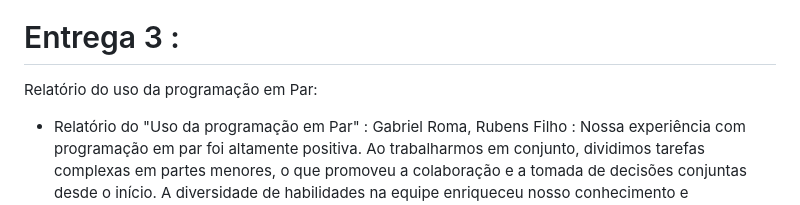
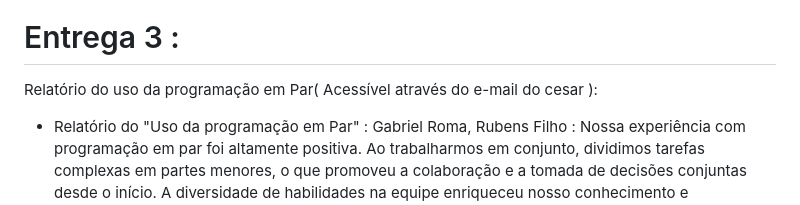
Before and after one commit to gabrielrroma/Tasty-FDS, a Markdown page: README.md, the part around the change. Rendered like a GitHub page.

```diff
--- a/README.md
+++ b/README.md
@@ -91,7 +91,7 @@ https://www.loom.com/share/a68090bf522a4feb898b98f7e41b7ffb
 
 # Entrega 3 :
 
-Relatório do uso da programação em Par:
+Relatório do uso da programação em Par( Acessível através do e-mail do cesar ):
 
 - Relatório do "Uso da programação em Par" : Gabriel Roma, Rubens Filho  : Nossa experiência com programação em par foi altamente positiva. Ao trabalharmos em conjunto, dividimos tarefas complexas em partes menores, o que promoveu a colaboração e a tomada de decisões conjuntas desde o início. A diversidade de habilidades na equipe enriqueceu nosso conhecimento e habilidades, e a comunicação constante eliminou mal-entendidos, resultando em código de alta qualidade com menos erros.
 
```
